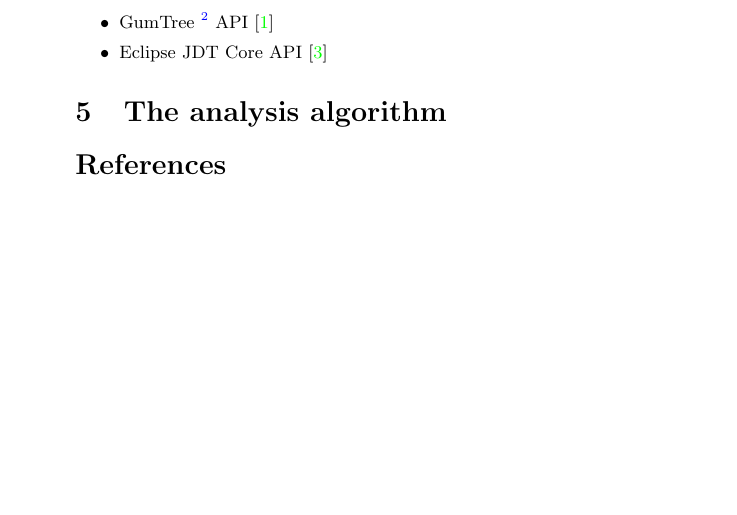
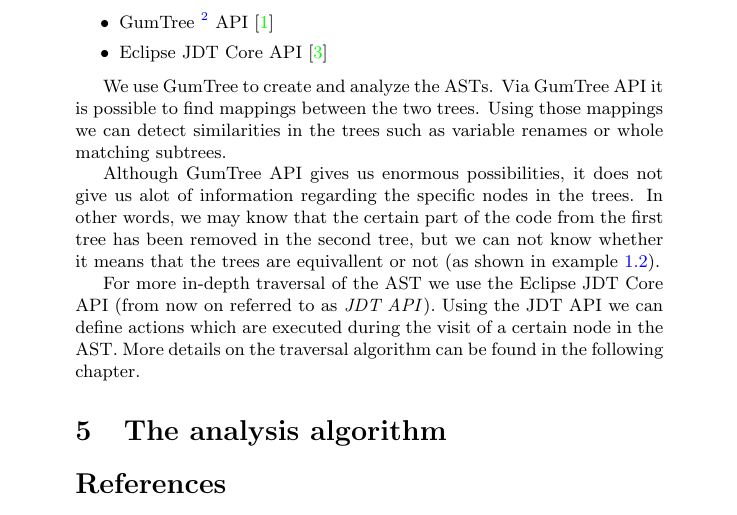
Before and after one commit to ivan-ristovic/BBE, a LaTeX document (paper/SystemDescription.tex, which reads paper/parts/04_tools.tex): part of page 5 of 5, cut so that both start at the same text, the shorter picture padded with empty space. Compiled offline with pdfLaTeX.

Commit message:
[Paper] Tools

```diff
--- a/paper/parts/04_tools.tex
+++ b/paper/parts/04_tools.tex
@@ -7,3 +7,9 @@ We are using two external APIs in order to create/manipulate the code AST:
     \item GumTree \footnote{Interested reader can take a look at an excellent article \cite{DBLP:conf/kbse/FalleriMBMM14} about code differencing written by GumTree authors} API \cite{GumTree}
     \item Eclipse JDT Core API \cite{JDT}
 \end{itemize}
+
+We use GumTree to create and analyze the ASTs. Via GumTree API it is possible to find mappings between the two trees. Using those mappings we can detect similarities in the trees such as variable renames or whole matching subtrees.
+
+Although GumTree API gives us enormous possibilities, it does not give us alot of information regarding the specific nodes in the trees. In other words, we may know that the certain part of the code from the first tree has been removed in the second tree, but we can not know whether it means that the trees are equivallent or not (as shown in example \ref{exmp:DeleteExmp}).
+
+For more in-depth traversal of the AST we use the Eclipse JDT Core API (from now on referred to as \emph{JDT API}). Using the JDT API we can define actions which are executed during the visit of a certain node in the AST. More details on the traversal algorithm can be found in the following chapter.
```
Also changed, not shown: paper/parts/01_formulation.tex (+1 -0 lines).
